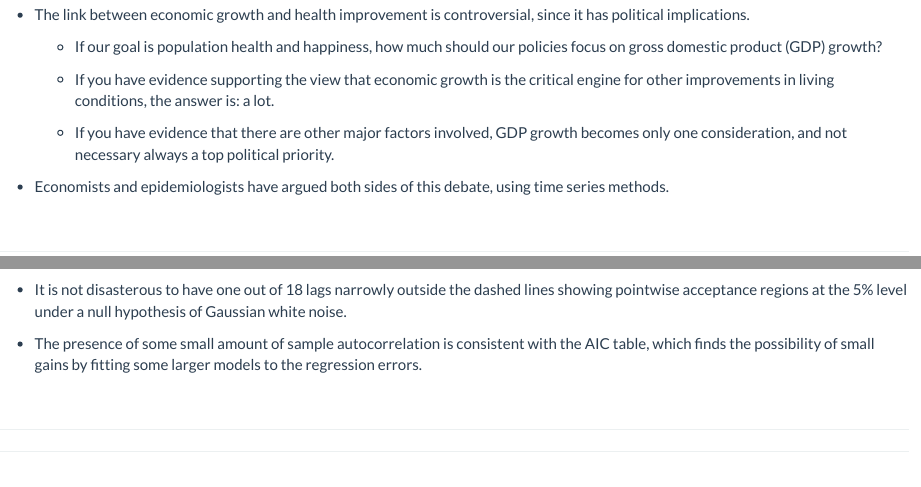
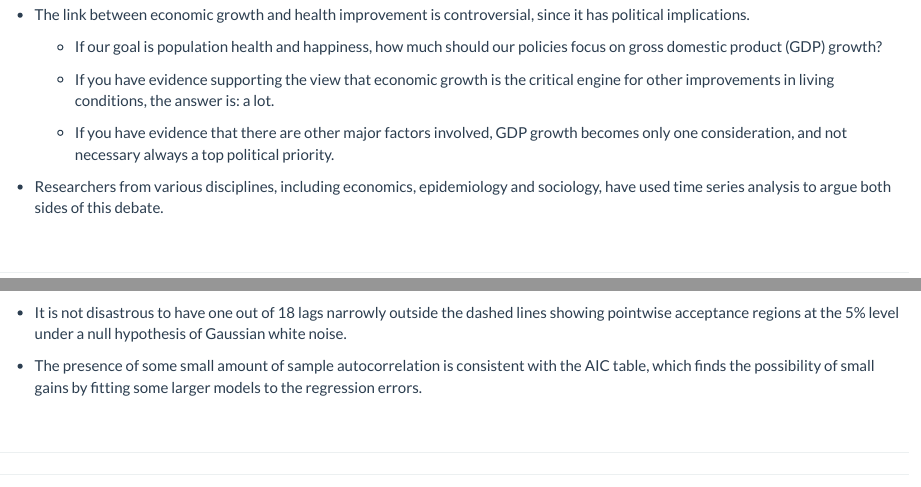
Before and after one commit to ionides/USA_cyclical_mortality, an R Markdown document (report.Rmd): the page in a window 1100 px wide, from 930 px down, and a second part further down, joined at a grey line. Rendered offline with R 4.5, knitr and Pandoc, with nearby package versions; some code elsewhere in the file could not run offline; common packages that the code uses without loading them are loaded.

Commit message:
pepe's edits

````diff
--- a/report.Rmd
+++ b/report.Rmd
@@ -101,7 +101,7 @@ options(
 
     + If you have evidence that there are other major factors involved, GDP growth becomes only one consideration, and not necessary always a top political priority.
 
-* Economists and epidemiologists have argued both sides of this debate, using time series methods.
+* Researchers from various disciplines, including economics, epidemiology and sociology, have used time series analysis to argue both sides of this debate.
 
 <br>
 
@@ -326,7 +326,7 @@ plot(r)
 acf(r)
 ```
 
-* It is not disasterous to have one out of 18 lags narrowly outside the dashed lines showing pointwise acceptance regions at the 5% level under a null hypothesis of Gaussian white noise.
+* It is not disastrous to have one out of 18 lags narrowly outside the dashed lines showing pointwise acceptance regions at the 5% level under a null hypothesis of Gaussian white noise.
 
 * The presence of some small amount of sample autocorrelation is consistent with the AIC table, which finds the possibility of small gains by fitting some larger models to the regression errors.
 
````
Also changed, not shown: report.html.
